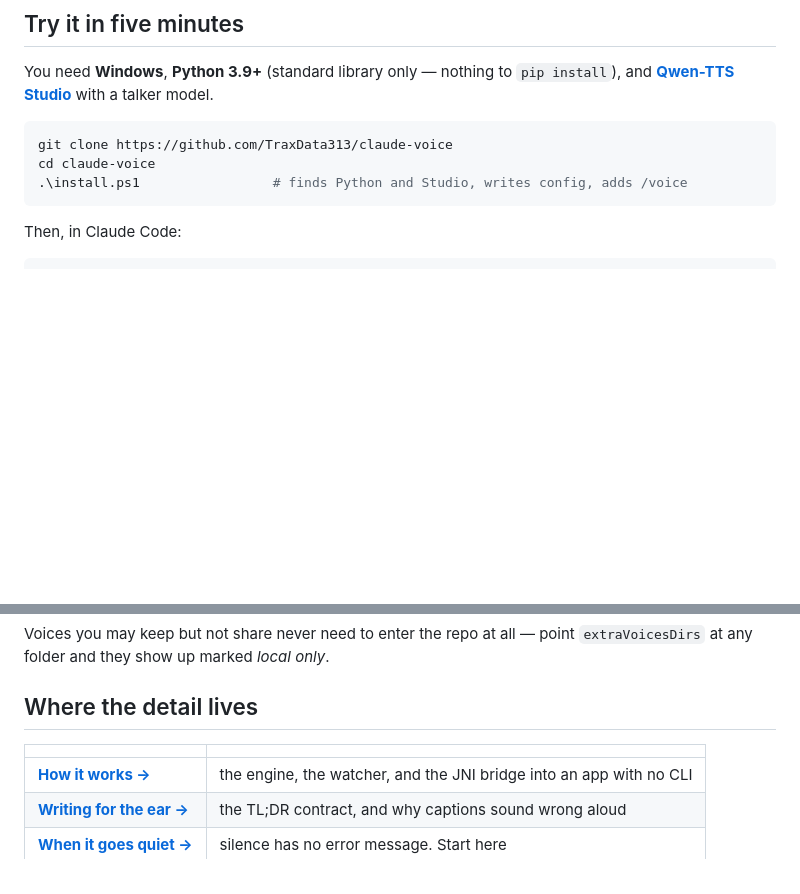
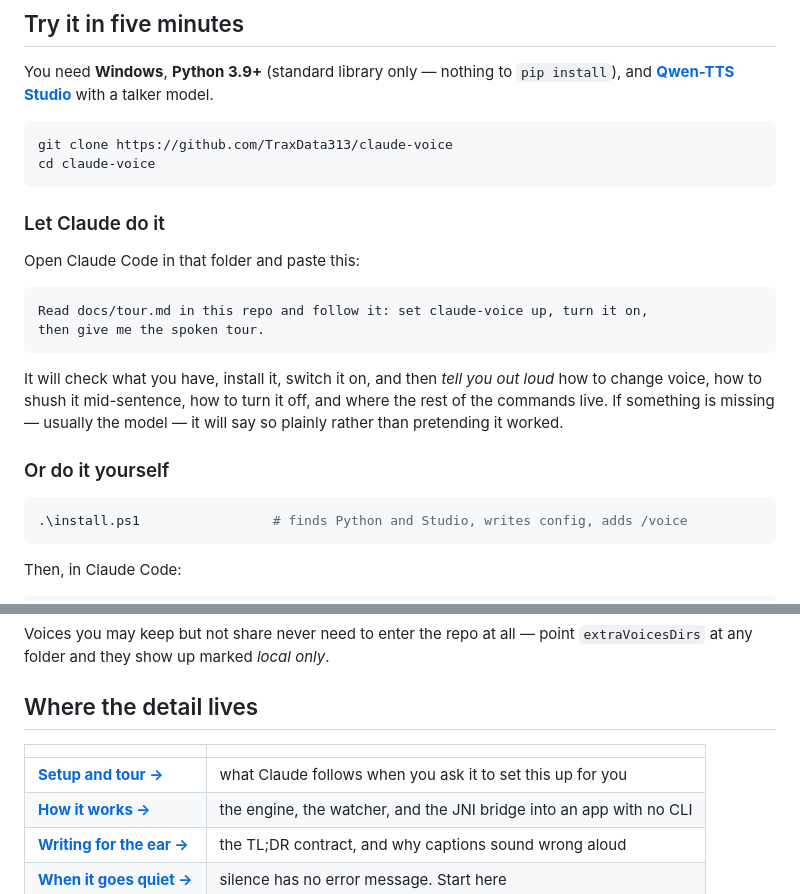
Before and after one commit to TraxData313/claude-voice, a Markdown page: README.md, 2 parts joined by grey strips. Rendered like a GitHub page; blank space fills up the shorter version.

````diff
--- a/README.md
+++ b/README.md
@@ -30,6 +30,25 @@ and **[Qwen-TTS Studio](https://github.com/Danmoreng/qwen-tts-studio)** with a t
 ```powershell
 git clone https://github.com/TraxData313/claude-voice
 cd claude-voice
+```
+
+### Let Claude do it
+
+Open Claude Code in that folder and paste this:
+
+```
+Read docs/tour.md in this repo and follow it: set claude-voice up, turn it on,
+then give me the spoken tour.
+```
+
+It will check what you have, install it, switch it on, and then *tell you out loud* how to
+change voice, how to shush it mid-sentence, how to turn it off, and where the rest of the
+commands live. If something is missing — usually the model — it will say so plainly rather
+than pretending it worked.
+
+### Or do it yourself
+
+```powershell
 .\install.ps1                 # finds Python and Studio, writes config, adds /voice
 ```
 
@@ -92,6 +111,7 @@ Voices you may keep but not share never need to enter the repo at all — point
 
 | | |
 |---|---|
+| **[Setup and tour →](docs/tour.md)** | what Claude follows when you ask it to set this up for you |
 | **[How it works →](docs/how-it-works.md)** | the engine, the watcher, and the JNI bridge into an app with no CLI |
 | **[Writing for the ear →](docs/writing-for-the-ear.md)** | the TL;DR contract, and why captions sound wrong aloud |
 | **[When it goes quiet →](docs/troubleshooting.md)** | silence has no error message. Start here |
````
Also changed, not shown: docs/tour.md (added, +68 -0 lines).
